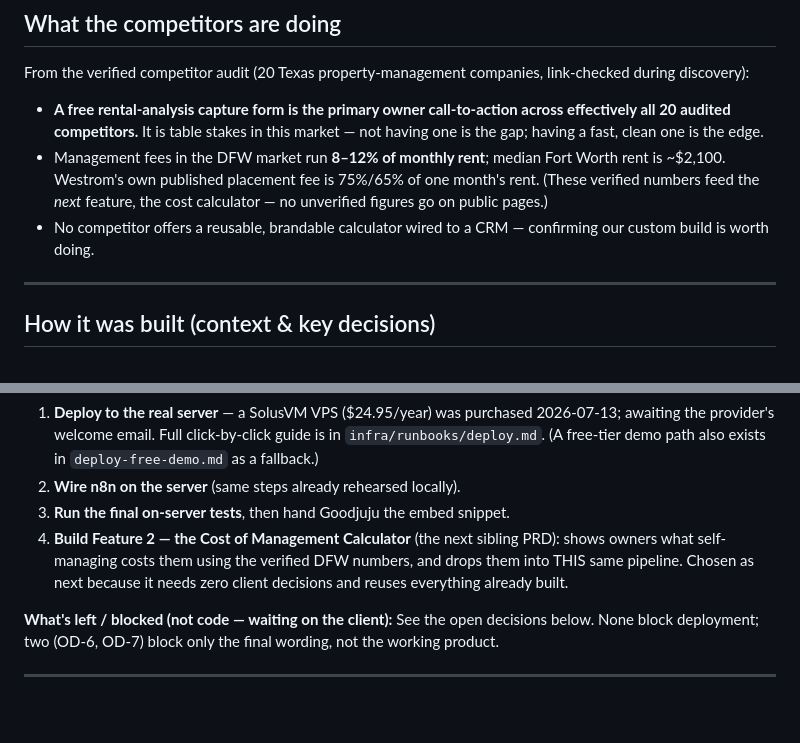
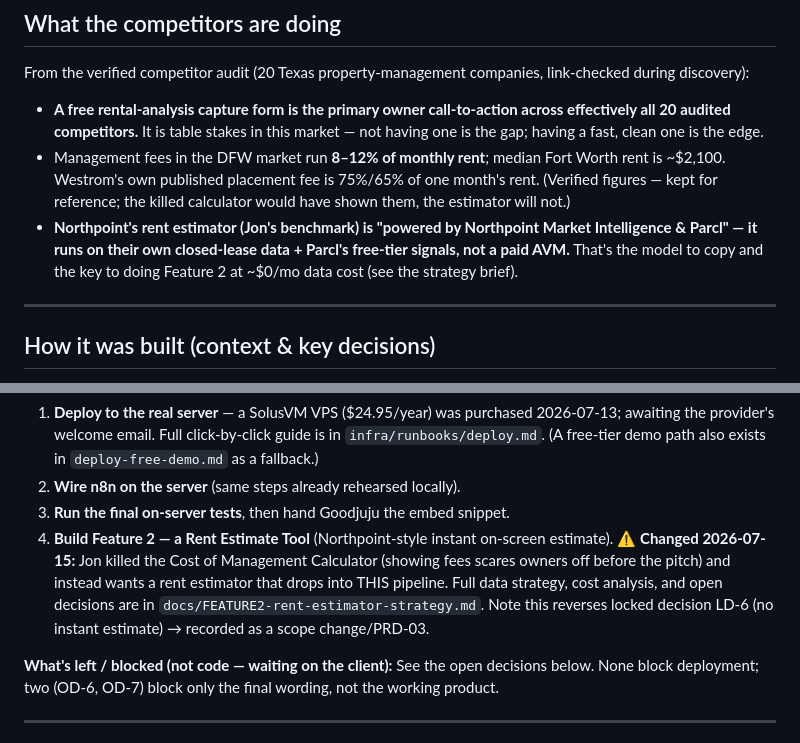
Before and after one commit to yousseflaaroui3010/wgc-lead-pipeline, a Markdown page: docs/PROJECT-SUMMARY.md, 2 parts joined by grey strips. Rendered like a GitHub page; blank space fills up the shorter version.

```diff
--- a/docs/PROJECT-SUMMARY.md
+++ b/docs/PROJECT-SUMMARY.md
@@ -67,10 +67,12 @@ link-checked during discovery):
   edge.
 - Management fees in the DFW market run **8–12% of monthly rent**; median
   Fort Worth rent is ~$2,100. Westrom's own published placement fee is
-  75%/65% of one month's rent. (These verified numbers feed the *next*
-  feature, the cost calculator — no unverified figures go on public pages.)
-- No competitor offers a reusable, brandable calculator wired to a CRM —
-  confirming our custom build is worth doing.
+  75%/65% of one month's rent. (Verified figures — kept for reference; the
+  killed calculator would have shown them, the estimator will not.)
+- **Northpoint's rent estimator (Jon's benchmark) is "powered by Northpoint
+  Market Intelligence & Parcl" — it runs on their own closed-lease data +
+  Parcl's free-tier signals, not a paid AVM.** That's the model to copy and
+  the key to doing Feature 2 at ~$0/mo data cost (see the strategy brief).
 
 ---
 
@@ -124,11 +126,13 @@ link-checked during discovery):
    fallback.)
 2. **Wire n8n on the server** (same steps already rehearsed locally).
 3. **Run the final on-server tests**, then hand Goodjuju the embed snippet.
-4. **Build Feature 2 — the Cost of Management Calculator** (the next
-   sibling PRD): shows owners what self-managing costs them using the
-   verified DFW numbers, and drops them into THIS same pipeline. Chosen
-   as next because it needs zero client decisions and reuses everything
-   already built.
+4. **Build Feature 2 — a Rent Estimate Tool** (Northpoint-style instant
+   on-screen estimate). ⚠️ **Changed 2026-07-15:** Jon killed the Cost of
+   Management Calculator (showing fees scares owners off before the pitch)
+   and instead wants a rent estimator that drops into THIS pipeline. Full
+   data strategy, cost analysis, and open decisions are in
+   `docs/FEATURE2-rent-estimator-strategy.md`. Note this reverses locked
+   decision LD-6 (no instant estimate) → recorded as a scope change/PRD-03.
 
 **What's left / blocked (not code — waiting on the client):**
 See the open decisions below. None block deployment; two (OD-6, OD-7)
```
Also changed, not shown: docs/FEATURE2-rent-estimator-strategy.md (added, +278 -0 lines).
